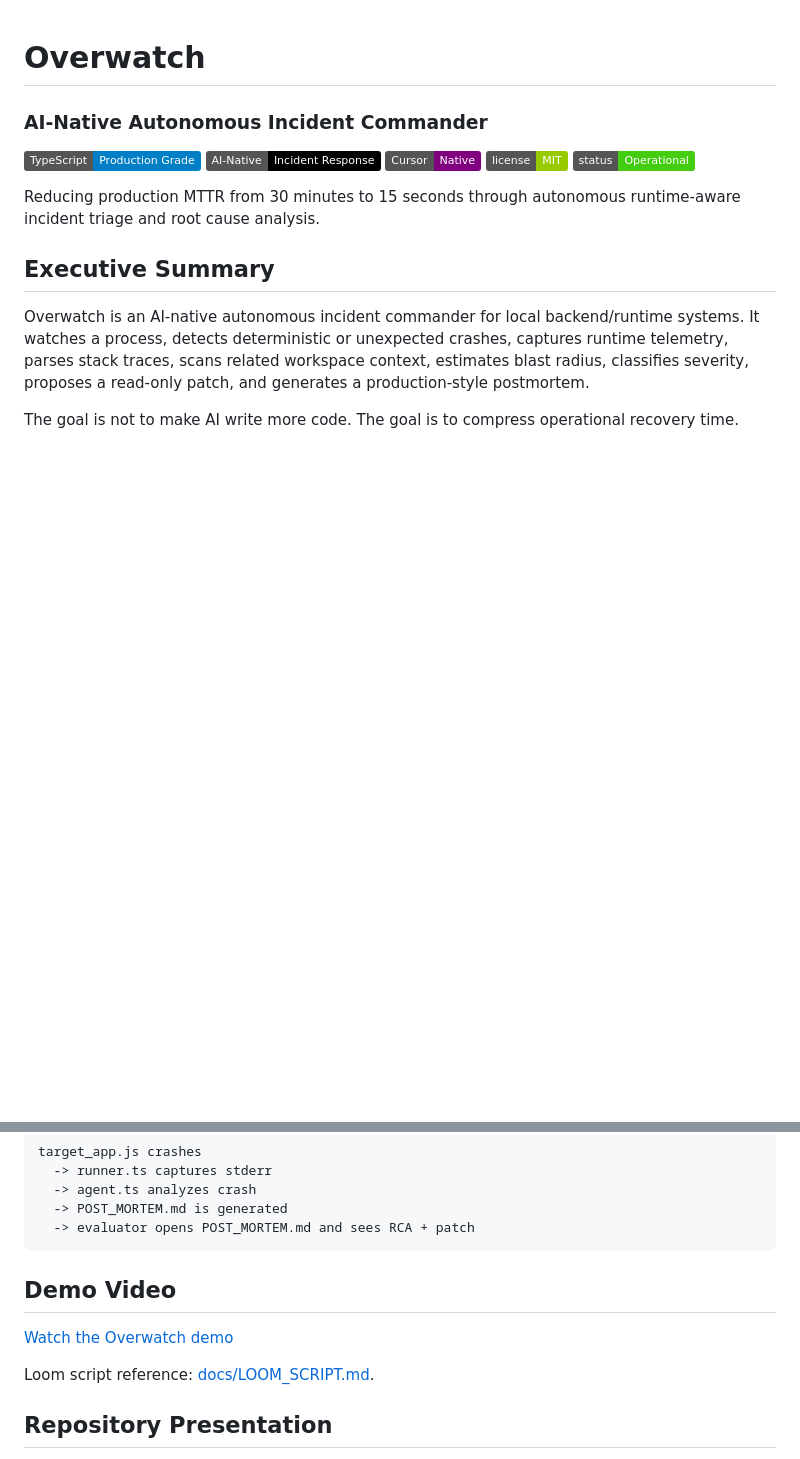
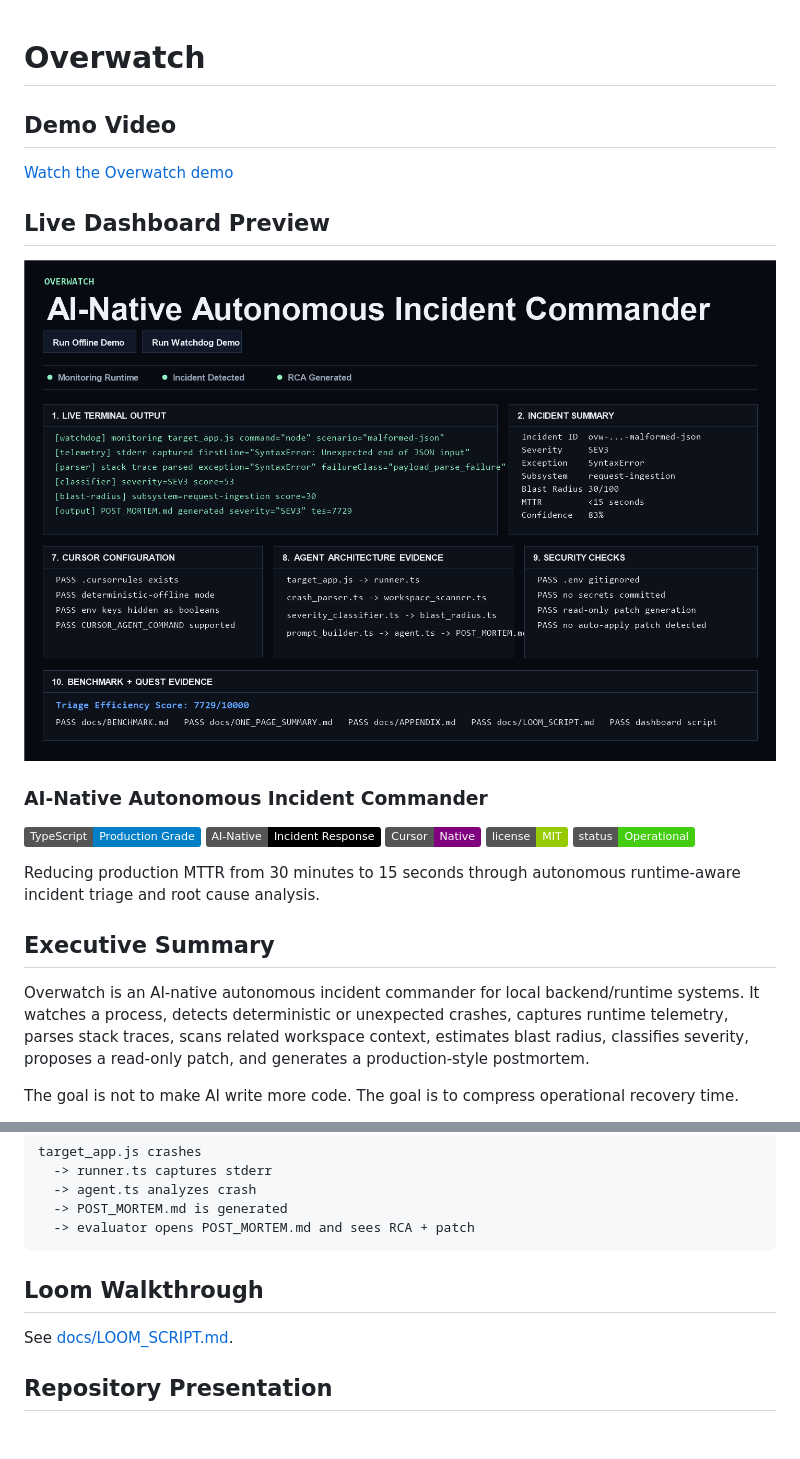
Before and after one commit to Build4mBottom/overwatch, a Markdown page: README.md, 2 parts joined by grey strips. Drawn GitHub-style; pictures changed too: docs/dashboard-preview.png (added); badges without logos; blank space fills up the shorter version.

Commit message:
Move demo proof to README top

````diff
--- a/README.md
+++ b/README.md
@@ -1,4 +1,12 @@
 # Overwatch
+
+## Demo Video
+
+[Watch the Overwatch demo](https://www.loom.com/share/d726800595724e46b06b40906cbdce6f)
+
+## Live Dashboard Preview
+
+![Overwatch localhost dashboard preview](docs/dashboard-preview.png)
 
 ### AI-Native Autonomous Incident Commander
 
@@ -379,11 +387,9 @@ target_app.js crashes
   -> evaluator opens POST_MORTEM.md and sees RCA + patch
 ```
 
-## Demo Video
+## Loom Walkthrough
 
-[Watch the Overwatch demo](https://www.loom.com/share/d726800595724e46b06b40906cbdce6f)
-
-Loom script reference: [docs/LOOM_SCRIPT.md](docs/LOOM_SCRIPT.md).
+See [docs/LOOM_SCRIPT.md](docs/LOOM_SCRIPT.md).
 
 ## Repository Presentation
 
````
